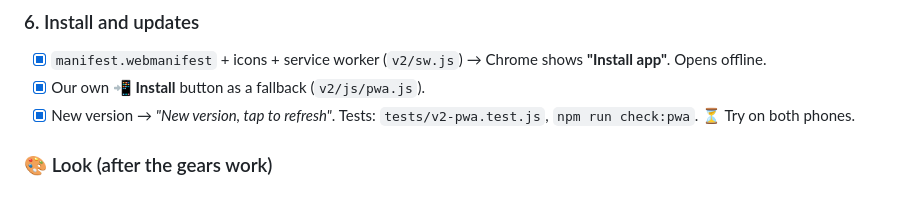
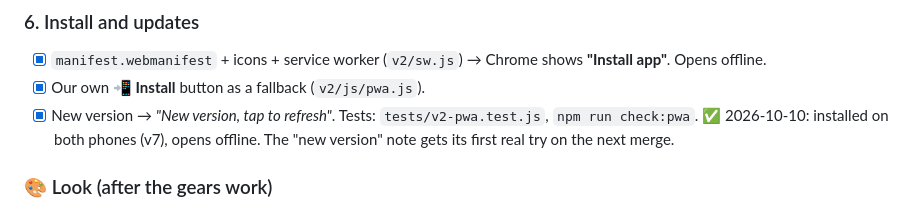
Before and after one commit to DF-AI-Lab/Food-Tracker, a Markdown page: docs/V2-BUILD-PLAN.md, the part around the change. Rendered like a GitHub page.

Commit message:
V2 step 6 done: installed on both phones, opens offline
Co-Authored-By: Claude Opus 5.5 <noreply@anthropic.com>
Claude-Session: https://claude.ai/code/session_01UpCktfKz7v3wjiXAuj38rC

```diff
--- a/docs/V2-BUILD-PLAN.md
+++ b/docs/V2-BUILD-PLAN.md
@@ -123,7 +123,7 @@ Each step: tests first → build → try it → tick it off.
 
 - [x] `manifest.webmanifest` + icons + service worker (`v2/sw.js`) → Chrome shows **"Install app"**. Opens offline.
 - [x] Our own **📲 Install** button as a fallback (`v2/js/pwa.js`).
-- [x] New version → *"New version, tap to refresh"*. Tests: `tests/v2-pwa.test.js`, `npm run check:pwa`. ⏳ Try on both phones.
+- [x] New version → *"New version, tap to refresh"*. Tests: `tests/v2-pwa.test.js`, `npm run check:pwa`. ✅ 2026-10-10: installed on both phones (v7), opens offline. The "new version" note gets its first real try on the next merge.
 
 ### 🎨 Look (after the gears work)
 
```
